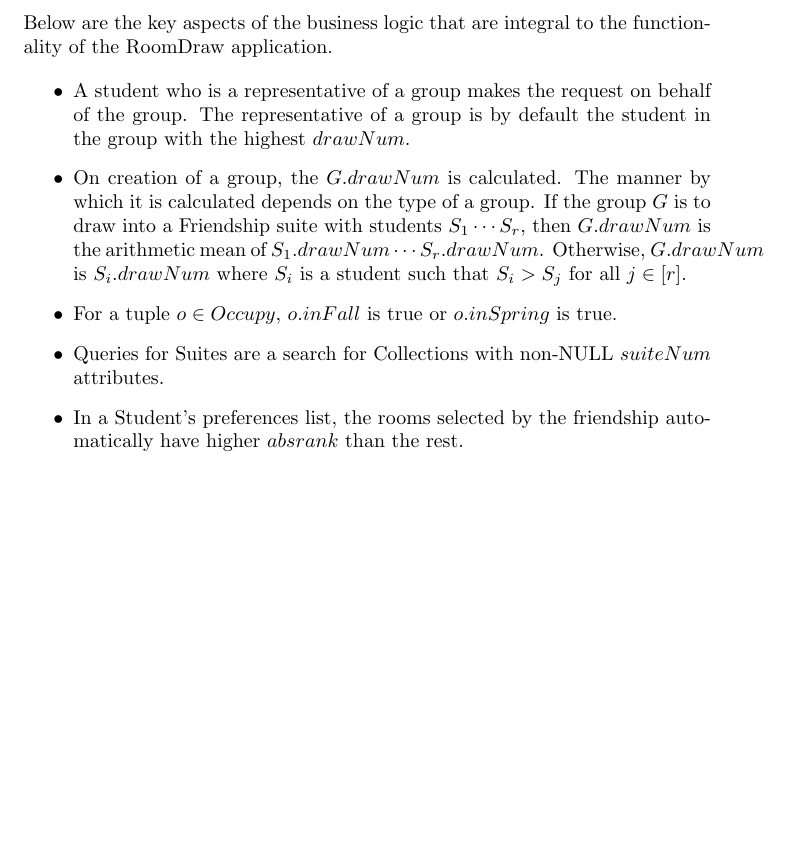
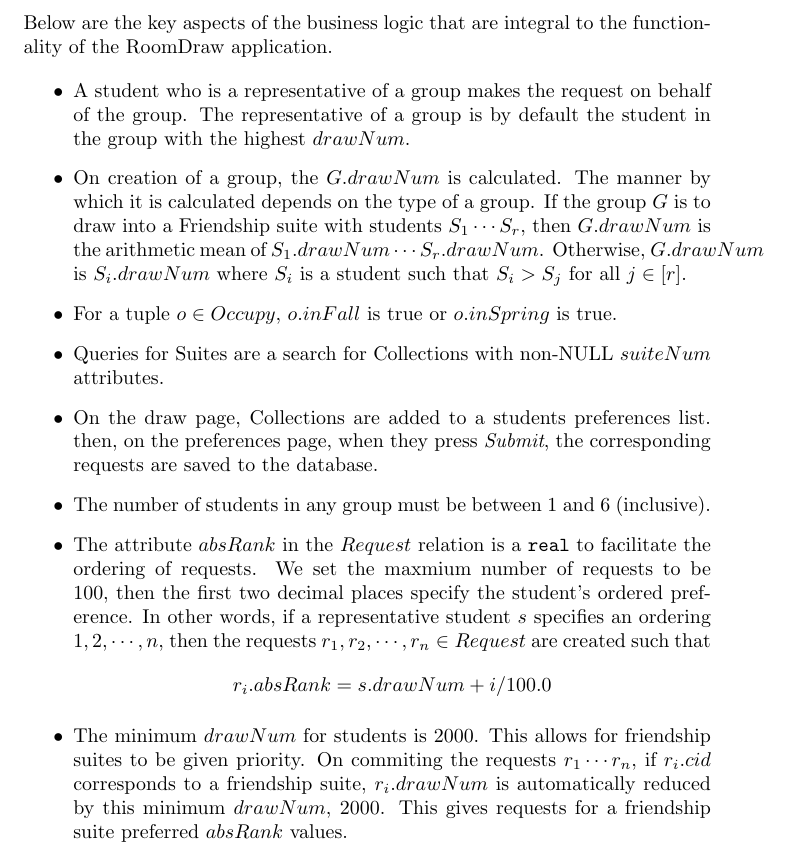
Before and after one commit to danielmmetz/cs133_project, a LaTeX document (business_logic.tex): part of the page, cut so that both start at the same text, the shorter picture padded with empty space. Compiled offline with pdfLaTeX.

Commit message:
Update business logic

```diff
--- a/business_logic.tex
+++ b/business_logic.tex
@@ -13,7 +13,14 @@
 
 \item Queries for Suites are a search for Collections with non-NULL $suiteNum$ attributes.
 
-\item In a Student's preferences list, the rooms selected by the friendship automatically have higher $absrank$ than the rest.
+\item On the draw page, Collections are added to a students preferences list.  then, on the preferences page, when they press \textit{Submit}, the corresponding requests are saved to the database.
+
+\item The number of students in any group must be between 1 and 6 (inclusive).
+
+\item The attribute $absRank$ in the $Request$ relation is a \texttt{real} to facilitate the ordering of requests.  We set the maxmium number of requests to be 100, then the first two decimal places specify the student's ordered preference. In other words, if a representative student $s$ specifies an ordering $1,2,\cdots, n$, then the requests $r_1,r_2, \cdots, r_n \in Request$ are created such that \[r_i.absRank = s.drawNum + i/100.0\]
+
+\item The minimum $drawNum$ for students is $2000$. This allows for friendship suites to be given priority. On commiting the requests $r_1\cdots r_n$, if $r_i.cid$ corresponds to a friendship suite, $r_i.drawNum$ is automatically reduced by this minimum $drawNum$, $2000$. This gives requests for a friendship suite preferred $absRank$ values.
+
 \end{itemize}
 
 \end{document}
```
